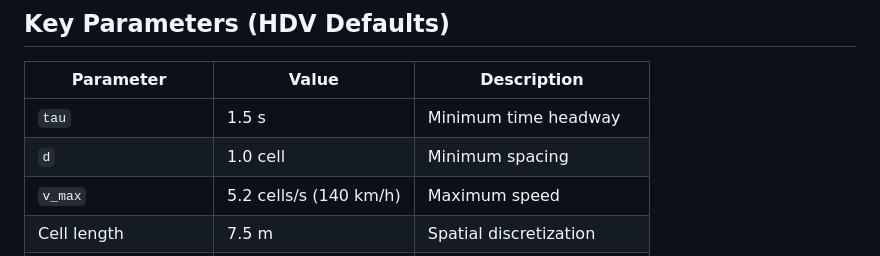
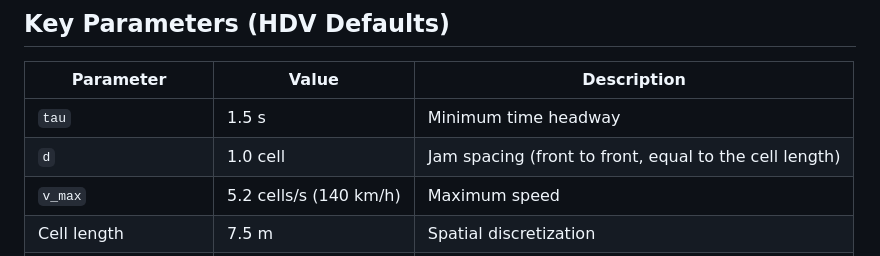
Before and after one commit to kdemirtas/paper-odca-des, a Markdown page: README.md, the part around the change. GitHub-like rendering.

Commit message:
Apply Kerem's pen review of the SMPT journal PDF (2026-11-03)
Applies Kerem's 2026-11-03 pen review to the SMPT manuscript: jam spacing d = l, the active maximum speed min(v_max, v_lim), Eqs 13 and 14 matched to odca-des, cell state and origins, cooldown and priority explained, the worked example recomputed from its stated rules with a new figure, run-in titles and code paths fixed. No reported result changes. Proof: make-submission.sh and make-preprint.sh both pass the gate (0 errors, 0 undefined, 0 overfull over 10 pt; journal 50 pages, preprint 37).

```diff
--- a/README.md
+++ b/README.md
@@ -122,7 +122,7 @@ The preprint PDF is the file for the Zenodo record.
 | Parameter | Value | Description |
 |-----------|-------|-------------|
 | `tau` | 1.5 s | Minimum time headway |
-| `d` | 1.0 cell | Minimum spacing |
+| `d` | 1.0 cell | Jam spacing (front to front, equal to the cell length) |
 | `v_max` | 5.2 cells/s (140 km/h) | Maximum speed |
 | Cell length | 7.5 m | Spatial discretization |
 | Theoretical capacity | 2127 veh/h | From Newell triangular FD |
```
